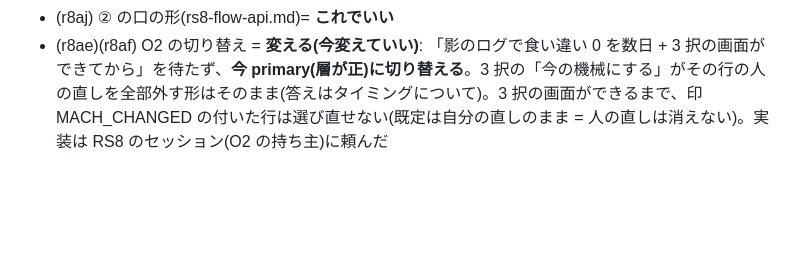
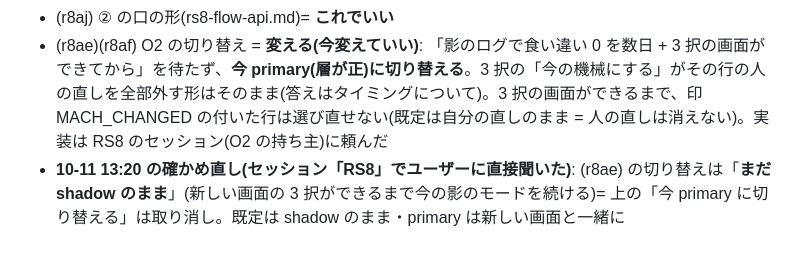
Before and after one commit to sirloin2983/youtube-tools1, a Markdown page: plan/decisions.md, the part around the change. Rendered like a GitHub page; blank space fills up the shorter version.

Commit message:
[Claude] O2 の切り替えはユーザーに直接聞いて「まだ shadow のまま」(3-39 の追記)・AGENTS の flow のテストに test_board
Co-Authored-By: Claude Opus 5.5 <noreply@anthropic.com>

```diff
--- a/plan/decisions.md
+++ b/plan/decisions.md
@@ -622,3 +622,4 @@ O2(文書を機械の層 + 人の層から組み立てる)
 - (ft)(fu)(fv) ホームの「続けて確認」 = **これでいい**(説明を書き直したあとの答え)。加えて「**今あるものはすべて未定のままでいい・次回以降の動画からこの機能の対象にして**」→ `src/manage/cases/cases.py` の `REVIEW_SINCE`(10-11 13:00)より前に動画を作った自動の切り抜きで見ても届けてもいない物は `review.pending` = 未確認に数えない(D-13 の休む数・続けて確認・3 日の片付けの対象外)。一覧には出るので手で決められる
 - (r8aj) ② の口の形(rs8-flow-api.md)= **これでいい**
 - (r8ae)(r8af) O2 の切り替え = **変える(今変えていい)**: 「影のログで食い違い 0 を数日 + 3 択の画面ができてから」を待たず、**今 primary(層が正)に切り替える**。3 択の「今の機械にする」がその行の人の直しを全部外す形はそのまま(答えはタイミングについて)。3 択の画面ができるまで、印 MACH_CHANGED の付いた行は選び直せない(既定は自分の直しのまま = 人の直しは消えない)。実装は RS8 のセッション(O2 の持ち主)に頼んだ
+- **10-11 13:20 の確かめ直し(セッション「RS8」でユーザーに直接聞いた)**: (r8ae) の切り替えは「**まだ shadow のまま**」(新しい画面の 3 択ができるまで今の影のモードを続ける)= 上の「今 primary に切り替える」は取り消し。既定は shadow のまま・primary は新しい画面と一緒に
```
Also changed, not shown: AGENTS.md (+1 -1 lines).
